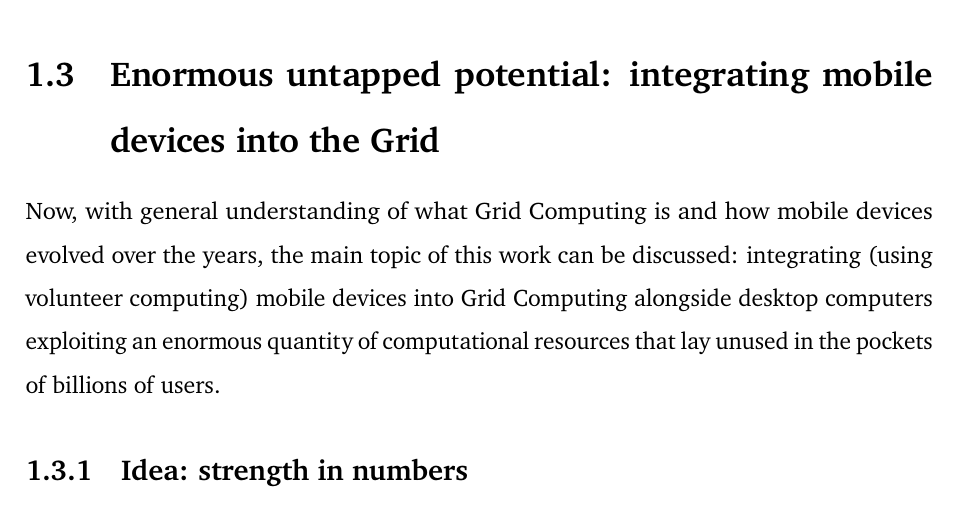
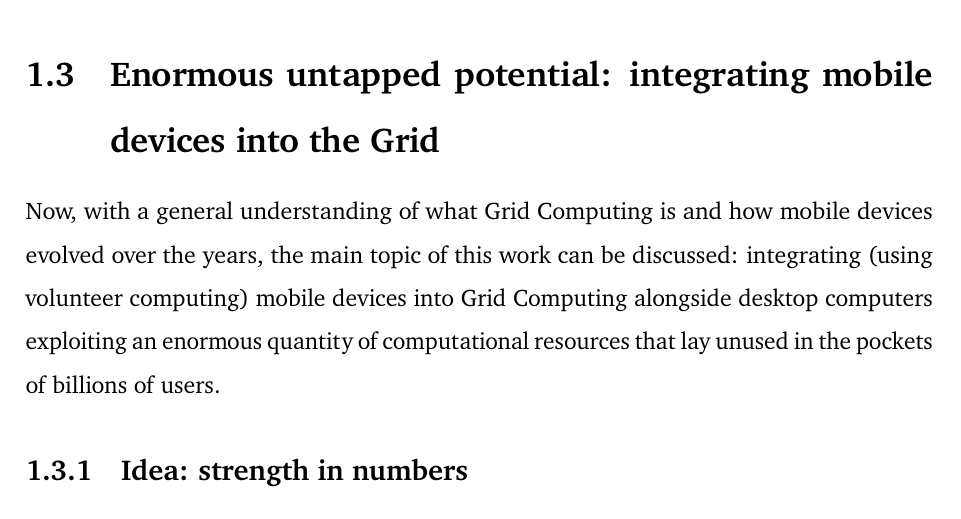
Before and after one commit to Tale152/master-thesis, a LaTeX thesis (main.tex, which reads document/chapters/chapter_1/sections/3_enormous_untapped_potential_integrating_mobile_devices_into_the_grid.tex): part of page 12 of 19, cut so that both start at the same text. Compiled offline with pdfLaTeX.

Commit message:
grammatical corrections in section 1.3

```diff
--- a/document/chapters/chapter_1/sections/3_enormous_untapped_potential_integrating_mobile_devices_into_the_grid.tex
+++ b/document/chapters/chapter_1/sections/3_enormous_untapped_potential_integrating_mobile_devices_into_the_grid.tex
@@ -1,5 +1,5 @@
 \section{Enormous untapped potential: integrating mobile devices into the Grid}\label{untapped_enormous_potential}
-Now, with general understanding of what Grid Computing is and how mobile devices evolved over the years, the main topic of this work can be discussed: integrating (using volunteer computing) mobile devices into Grid Computing alongside desktop computers exploiting an enormous quantity of computational resources that lay unused in the pockets of billions of users.
+Now, with a general understanding of what Grid Computing is and how mobile devices evolved over the years, the main topic of this work can be discussed: integrating (using volunteer computing) mobile devices into Grid Computing alongside desktop computers exploiting an enormous quantity of computational resources that lay unused in the pockets of billions of users.
 
 \subsection{Idea: strength in numbers}
 As seen in \textit{figure \ref{fig:global_sales_of_pcs_and_smartphones}}, the market has an enormous number of smartphones sold, thus resulting in an abundance of available devices that billions of users use every day (tablets have also to be taken in consideration).
```
